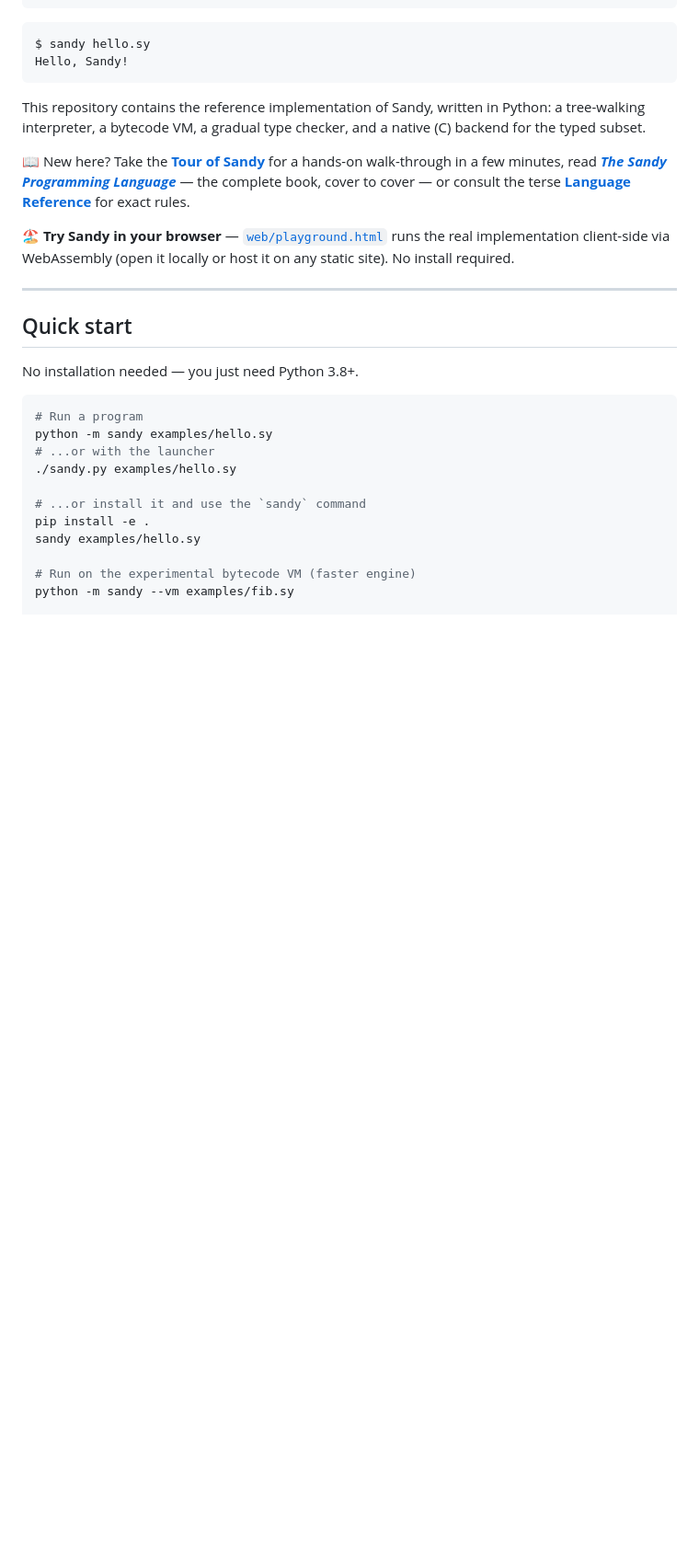
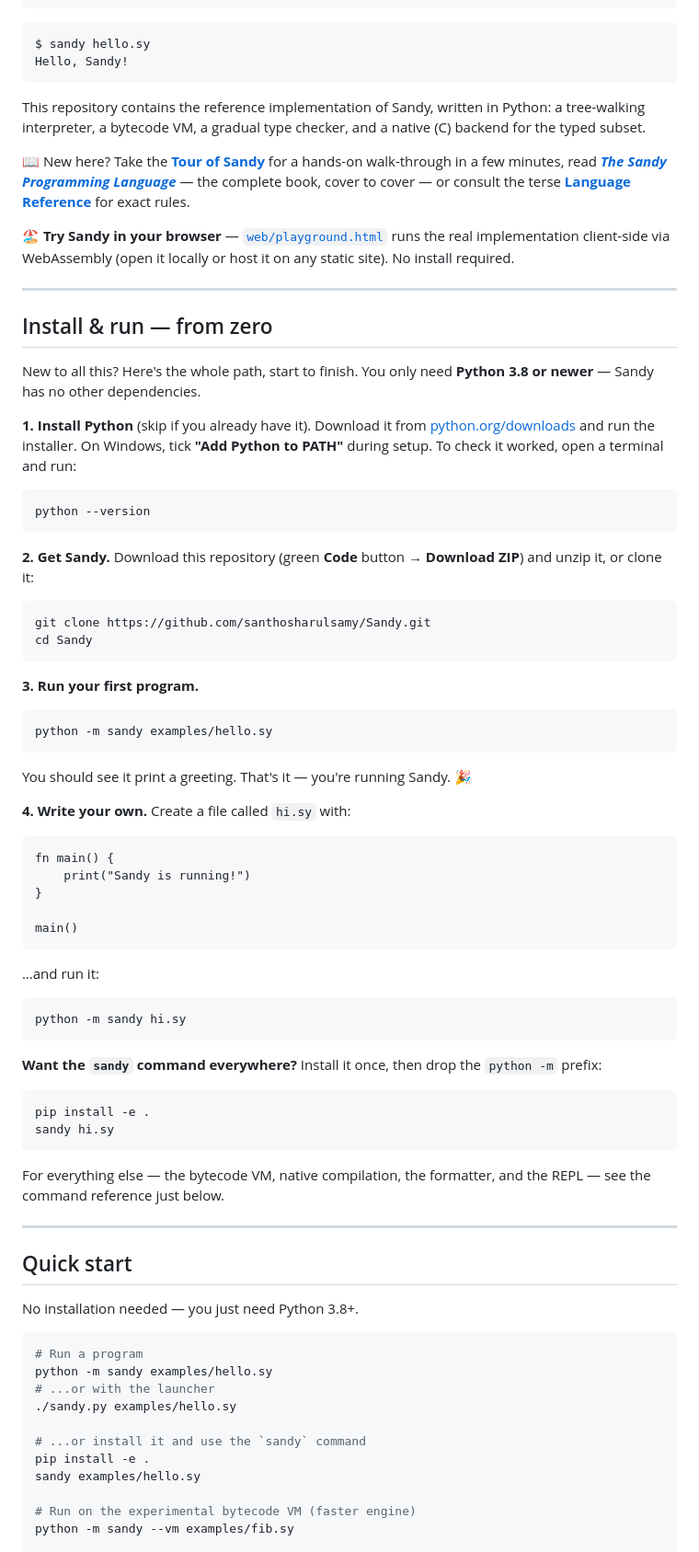
Before and after one commit to santhosharulsamy/Sandy, a Markdown page: README.md, the part around the change. Shown at 92% size. GitHub-like rendering; blank space fills up the shorter version.

Commit message:
Add a beginner-friendly Install & run section to the README

````diff
--- a/README.md
+++ b/README.md
@@ -33,6 +33,65 @@ walk-through in a few minutes, read **[_The Sandy Programming Language_](docs/bo
 🏖️ **Try Sandy in your browser** — [`web/playground.html`](web/playground.html)
 runs the real implementation client-side via WebAssembly (open it locally or
 host it on any static site). No install required.
+
+---
+
+## Install & run — from zero
+
+New to all this? Here's the whole path, start to finish. You only need **Python
+3.8 or newer** — Sandy has no other dependencies.
+
+**1. Install Python** (skip if you already have it).
+Download it from [python.org/downloads](https://www.python.org/downloads/) and
+run the installer. On Windows, tick **"Add Python to PATH"** during setup. To
+check it worked, open a terminal and run:
+
+```bash
+python --version
+```
+
+**2. Get Sandy.** Download this repository (green **Code** button →
+**Download ZIP**) and unzip it, or clone it:
+
+```bash
+git clone https://github.com/santhosharulsamy/Sandy.git
+cd Sandy
+```
+
+**3. Run your first program.**
+
+```bash
+python -m sandy examples/hello.sy
+```
+
+You should see it print a greeting. That's it — you're running Sandy. 🎉
+
+**4. Write your own.** Create a file called `hi.sy` with:
+
+```sandy
+fn main() {
+    print("Sandy is running!")
+}
+
+main()
+```
+
+…and run it:
+
+```bash
+python -m sandy hi.sy
+```
+
+**Want the `sandy` command everywhere?** Install it once, then drop the
+`python -m` prefix:
+
+```bash
+pip install -e .
+sandy hi.sy
+```
+
+For everything else — the bytecode VM, native compilation, the formatter, and
+the REPL — see the command reference just below.
 
 ---
 
````
